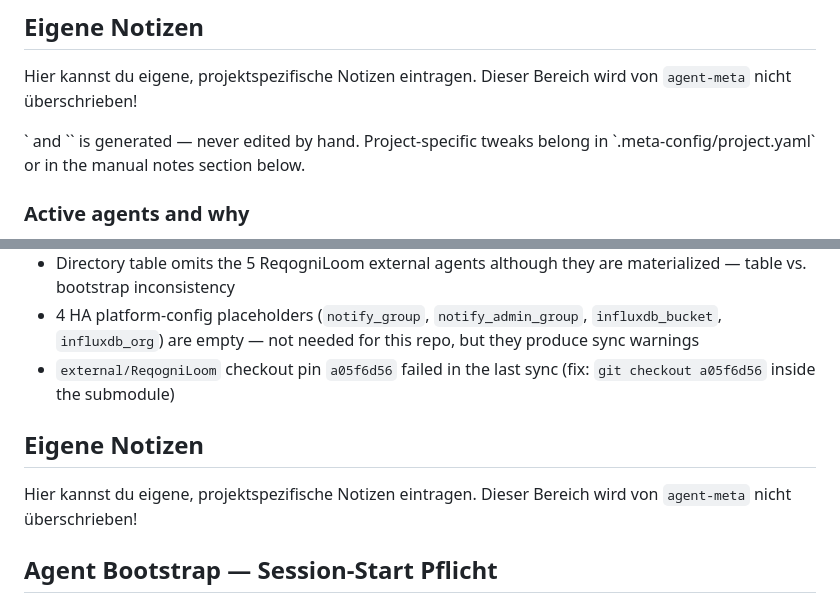
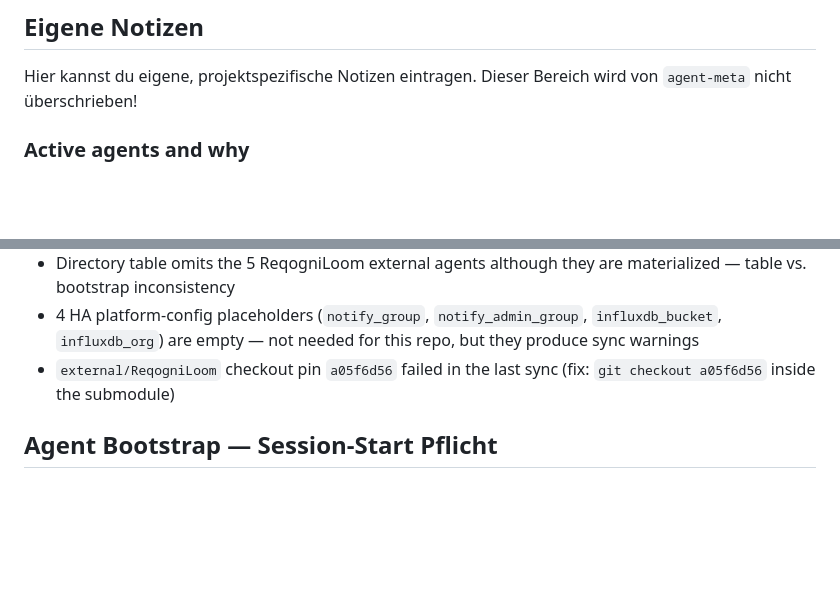
Before and after one commit to Popoboxxo/AbstrHActor, a Markdown page: AGENTS.md, 2 parts joined by grey strips. Rendered like a GitHub page; blank space fills up the shorter version.

Commit message:
chore(agent-meta): remove dangling frontend-component-engineer refs, fix AGENTS.md merge corruption
Co-Authored-By: Claude Sonnet 5 <noreply@anthropic.com>
Claude-Session: https://claude.ai/code/session_012EXKrfoK1KRTLtEuCWwJEJ

```diff
--- a/AGENTS.md
+++ b/AGENTS.md
@@ -531,8 +531,6 @@ Die Knowledge Engine ist aktiviert. Domäne: **internal-docs**.
 
 Hier kannst du eigene, projektspezifische Notizen eintragen. Dieser Bereich wird von `agent-meta` nicht überschrieben!
 
-<!-- agent-meta:managed-begin -->` and `<!-- agent-meta:managed-end -->` is generated — never edited by hand. Project-specific tweaks belong in `.meta-config/project.yaml` or in the manual notes section below.
-
 ### Active agents and why
 
 The `roles:` list in `.meta-config/project.yaml` enables the core agents. The most relevant for this integration:
@@ -589,13 +587,6 @@ Typical flow for an Abstractor task:
 - Directory table omits the 5 ReqogniLoom external agents although they are materialized — table vs. bootstrap inconsistency
 - 4 HA platform-config placeholders (`notify_group`, `notify_admin_group`, `influxdb_bucket`, `influxdb_org`) are empty — not needed for this repo, but they produce sync warnings
 - `external/ReqogniLoom` checkout pin `a05f6d56` failed in the last sync (fix: `git checkout a05f6d56` inside the submodule)
-
-
-
-
-## Eigene Notizen
-
-Hier kannst du eigene, projektspezifische Notizen eintragen. Dieser Bereich wird von `agent-meta` nicht überschrieben!
 
 <!-- agent-meta:bootstrap-begin -->
 
```
